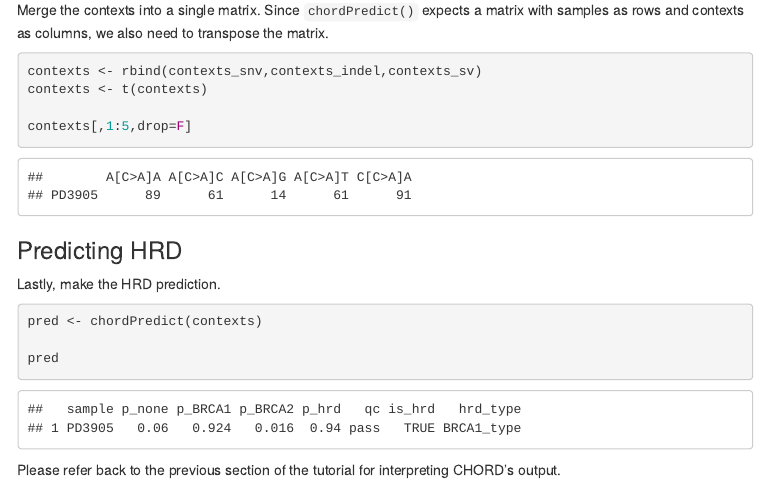
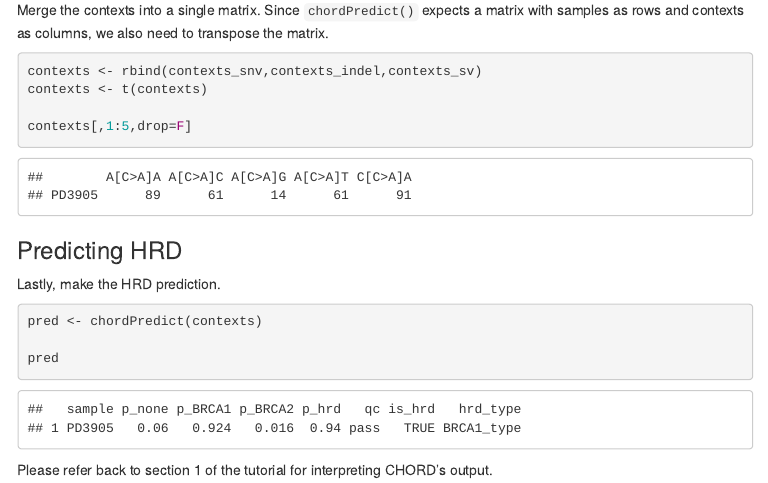
Before and after one commit to UMCUGenetics/CHORD, an R Markdown document (example/run_chord.Rmd): the page in a window 1100 px wide, from 6040 px down. The pictures show the output file example/run_chord.html that the author committed with the source, opened offline; menus at the side of the page are left out.

Commit message:
Updated tutorial text

````diff
--- a/example/run_chord.Rmd
+++ b/example/run_chord.Rmd
@@ -252,4 +252,4 @@ pred <- chordPredict(contexts)
 pred
 ```
 
-Please refer back to the previous section of the tutorial for interpreting CHORD's output.
+Please refer back to section 1 of the tutorial for interpreting CHORD's output.
````
Also changed, not shown: example/run_chord.html.
